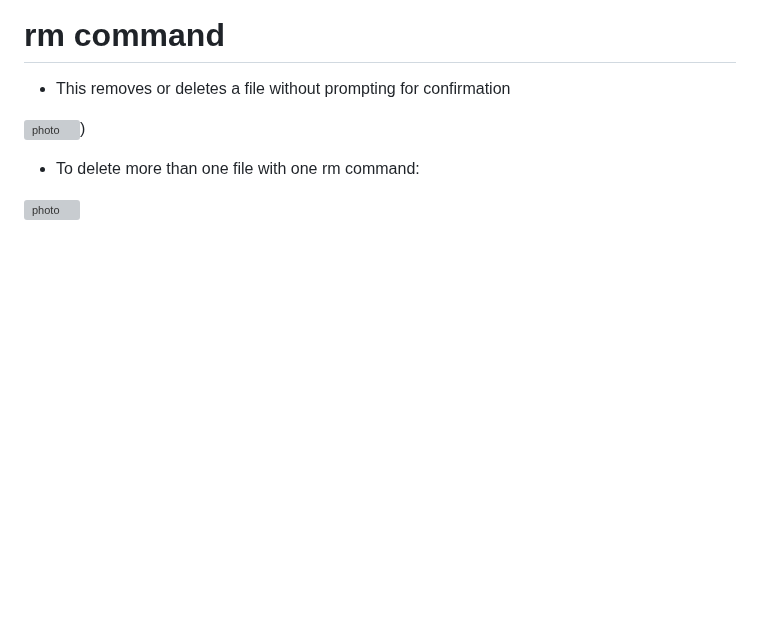
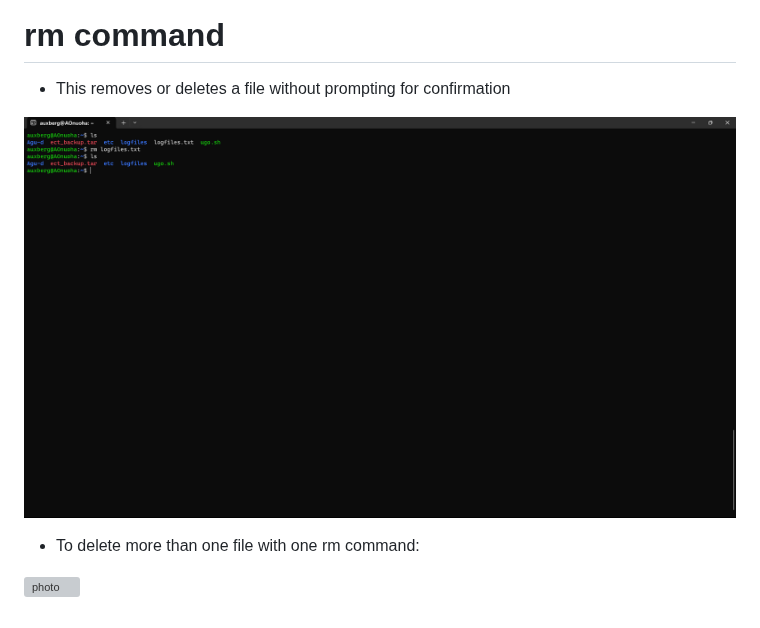
Before and after one commit to Ogadimma01/Devops_projects, a Markdown page: Linux-projects/Linux.md, the part around the change. GitHub-like rendering; blank space fills up the shorter version; grey boxes are pictures that could not be loaded.

```diff
--- a/Linux-projects/Linux.md
+++ b/Linux-projects/Linux.md
@@ -289,7 +289,7 @@ Syntax: $cp file1 file2
 # rm command
 * This removes or deletes a file without prompting for confirmation
 
-![photo](Images/rm.pn))
+![photo](Images/rm.png)
 
 * To delete more than one file with one rm command:
 
```
